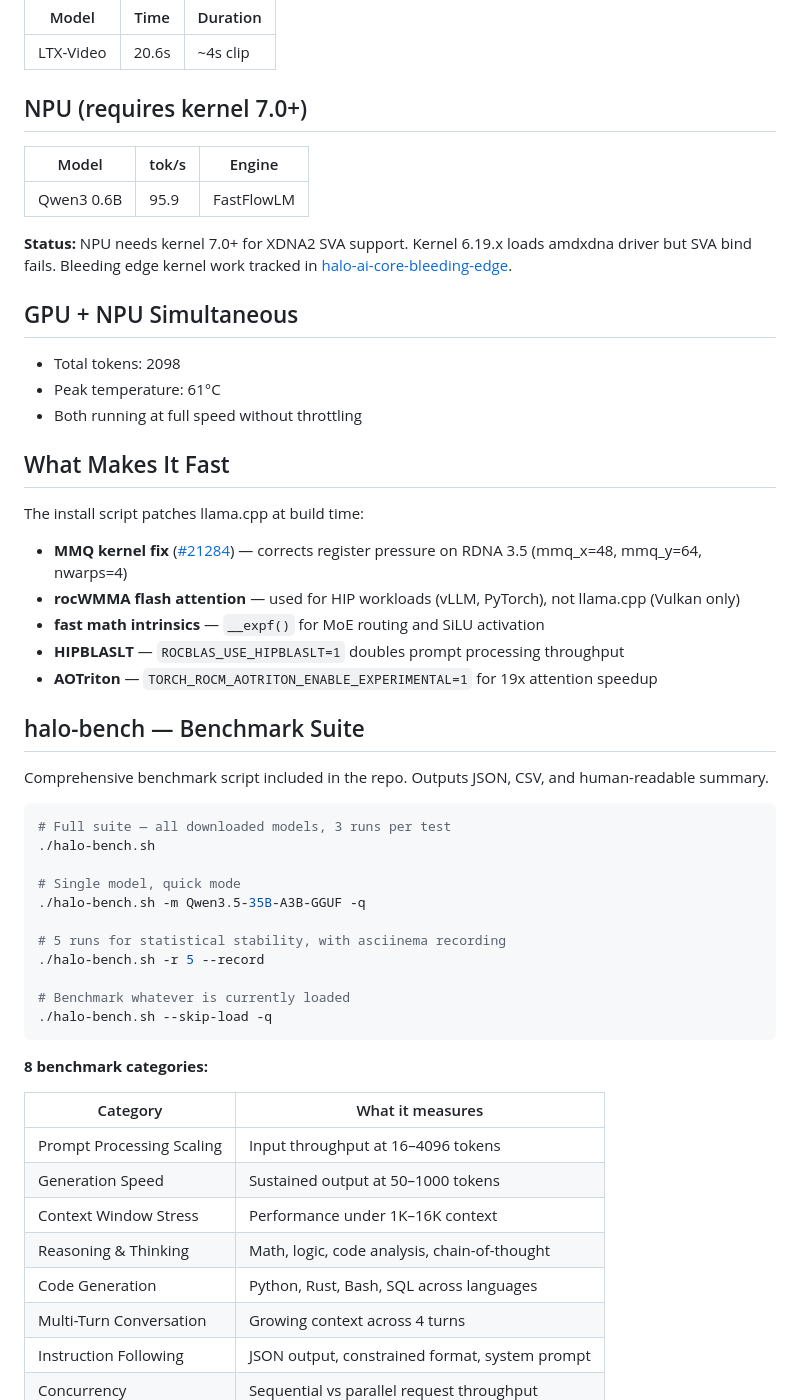
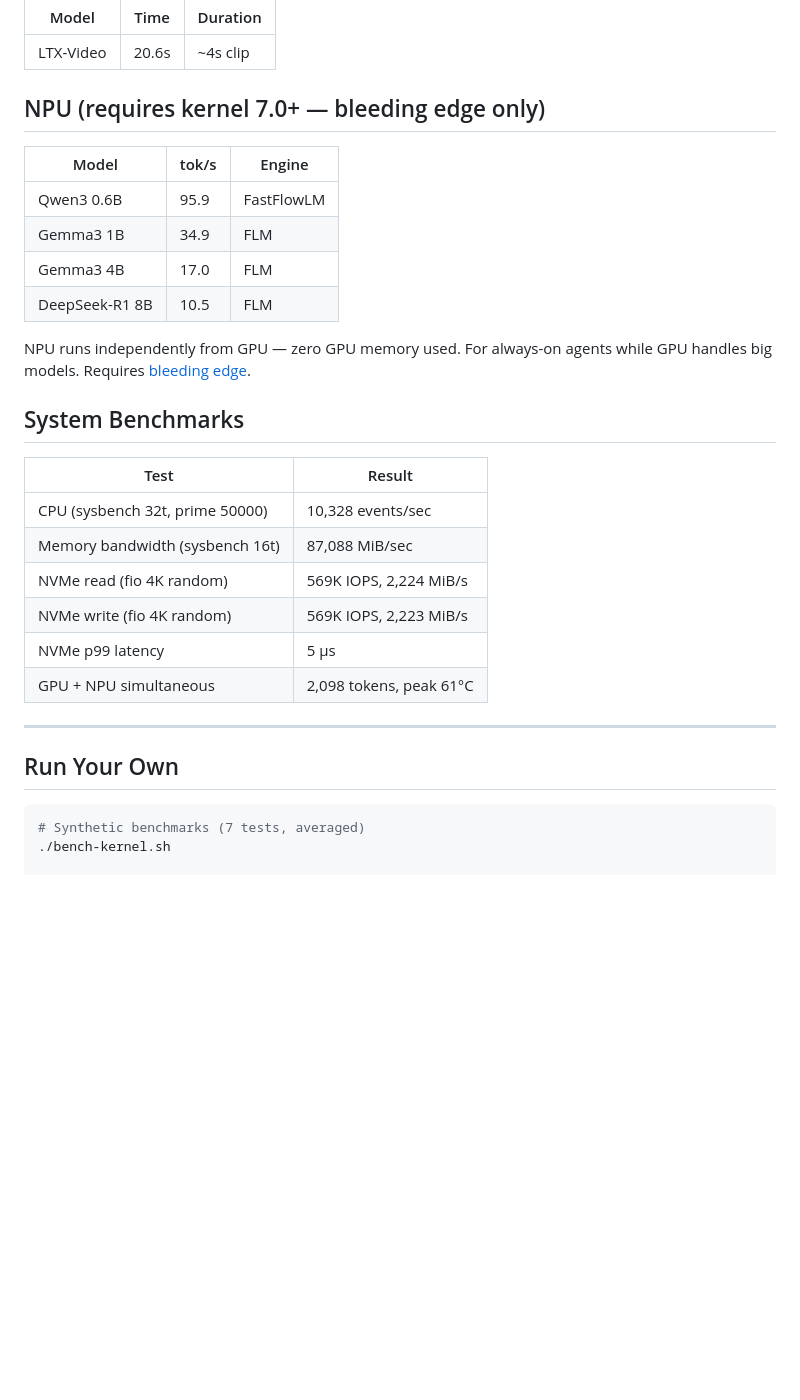
Before and after one commit to bogdan-d/halo-ai-core, a Markdown page: docs/wiki/Benchmarks.md, the part around one of its changes. GitHub-like rendering; blank space fills up the shorter version.

````diff
--- a/docs/wiki/Benchmarks.md
+++ b/docs/wiki/Benchmarks.md
@@ -53,58 +82,33 @@ Key observations:
 |-------|------|---------|
 | LTX-Video | 20.6s | ~4s clip |
 
-## NPU (requires kernel 7.0+)
+## NPU (requires kernel 7.0+ — bleeding edge only)
 
 | Model | tok/s | Engine |
 |-------|-------|--------|
 | Qwen3 0.6B | 95.9 | FastFlowLM |
+| Gemma3 1B | 34.9 | FLM |
+| Gemma3 4B | 17.0 | FLM |
+| DeepSeek-R1 8B | 10.5 | FLM |
 
-**Status:** NPU needs kernel 7.0+ for XDNA2 SVA support. Kernel 6.19.x loads amdxdna driver but SVA bind fails. Bleeding edge kernel work tracked in [halo-ai-core-bleeding-edge](https://github.com/stampby/halo-ai-core-bleeding-edge).
+NPU runs independently from GPU — zero GPU memory used. For always-on agents while GPU handles big models. Requires [bleeding edge](https://github.com/stampby/halo-ai-core-bleeding-edge).
 
-## GPU + NPU Simultaneous
+## System Benchmarks
 
-- Total tokens: 2098
-- Peak temperature: 61°C
-- Both running at full speed without throttling
+| Test | Result |
+|------|--------|
+| CPU (sysbench 32t, prime 50000) | 10,328 events/sec |
+| Memory bandwidth (sysbench 16t) | 87,088 MiB/sec |
+| NVMe read (fio 4K random) | 569K IOPS, 2,224 MiB/s |
+| NVMe write (fio 4K random) | 569K IOPS, 2,223 MiB/s |
+| NVMe p99 latency | 5 μs |
+| GPU + NPU simultaneous | 2,098 tokens, peak 61°C |
 
-## What Makes It Fast
+---
 
-The install script patches llama.cpp at build time:
-
-- **MMQ kernel fix** ([#21284](https://github.com/ggml-org/llama.cpp/issues/21284)) — corrects register pressure on RDNA 3.5 (mmq_x=48, mmq_y=64, nwarps=4)
-- **rocWMMA flash attention** — used for HIP workloads (vLLM, PyTorch), not llama.cpp (Vulkan only)
-- **fast math intrinsics** — `__expf()` for MoE routing and SiLU activation
-- **HIPBLASLT** — `ROCBLAS_USE_HIPBLASLT=1` doubles prompt processing throughput
-- **AOTriton** — `TORCH_ROCM_AOTRITON_ENABLE_EXPERIMENTAL=1` for 19x attention speedup
-
-## halo-bench — Benchmark Suite
-
-Comprehensive benchmark script included in the repo. Outputs JSON, CSV, and human-readable summary.
+## Run Your Own
 
 ```bash
-# Full suite — all downloaded models, 3 runs per test
-./halo-bench.sh
+# Synthetic benchmarks (7 tests, averaged)
+./bench-kernel.sh
 
-# Single model, quick mode
-./halo-bench.sh -m Qwen3.5-35B-A3B-GGUF -q
-
-# 5 runs for statistical stability, with asciinema recording
-./halo-bench.sh -r 5 --record
-
-# Benchmark whatever is currently loaded
-./halo-bench.sh --skip-load -q
-```
-
-**8 benchmark categories:**
-
-| Category | What it measures |
-|----------|-----------------|
-| Prompt Processing Scaling | Input throughput at 16–4096 tokens |
-| Generation Speed | Sustained output at 50–1000 tokens |
-| Context Window Stress | Performance under 1K–16K context |
-| Reasoning & Thinking | Math, logic, code analysis, chain-of-thought |
-| Code Generation | Python, Rust, Bash, SQL across languages |
-| Multi-Turn Conversation | Growing context across 4 turns |
-| Instruction Following | JSON output, constrained format, system prompt |
-| Concurrency | Sequential vs parallel request throughput |
-
````
Also changed, not shown: other parts of docs/wiki/Benchmarks.md (+67 -61 lines).
